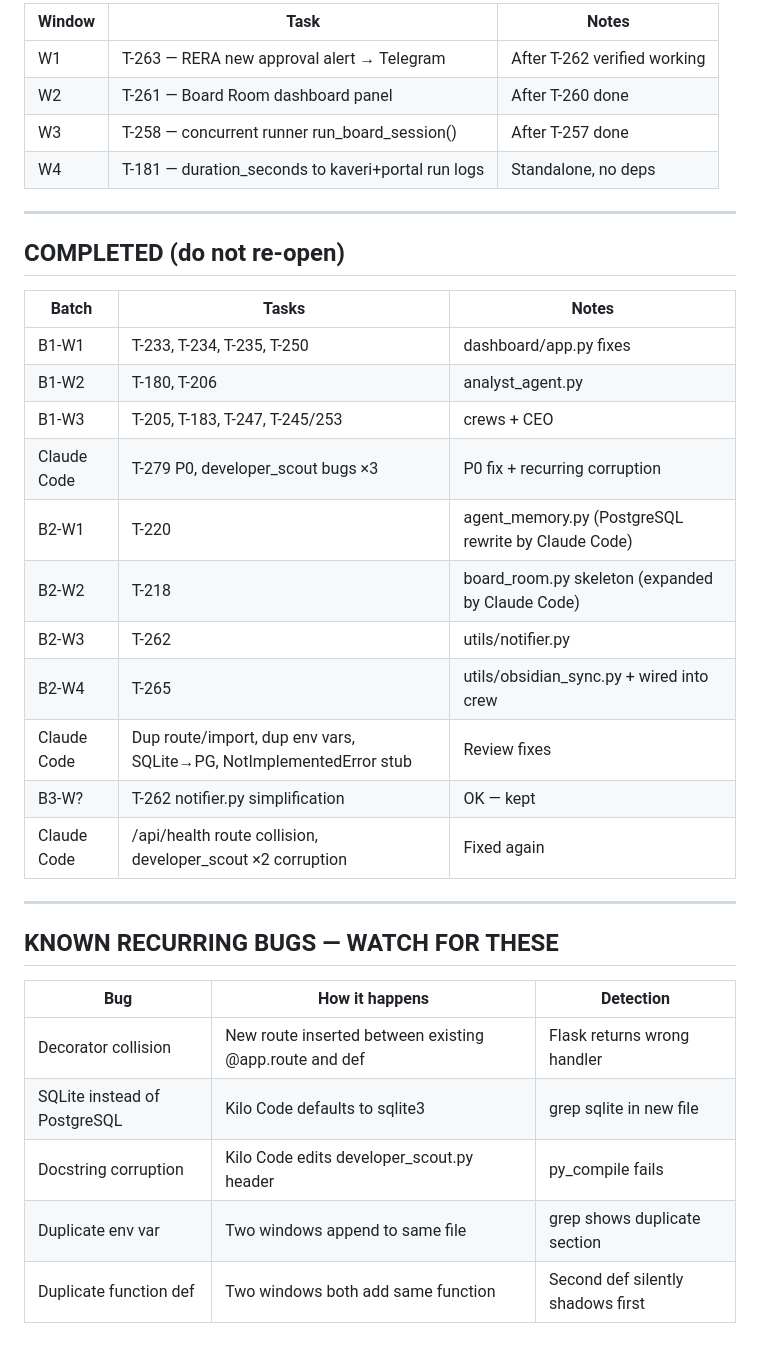
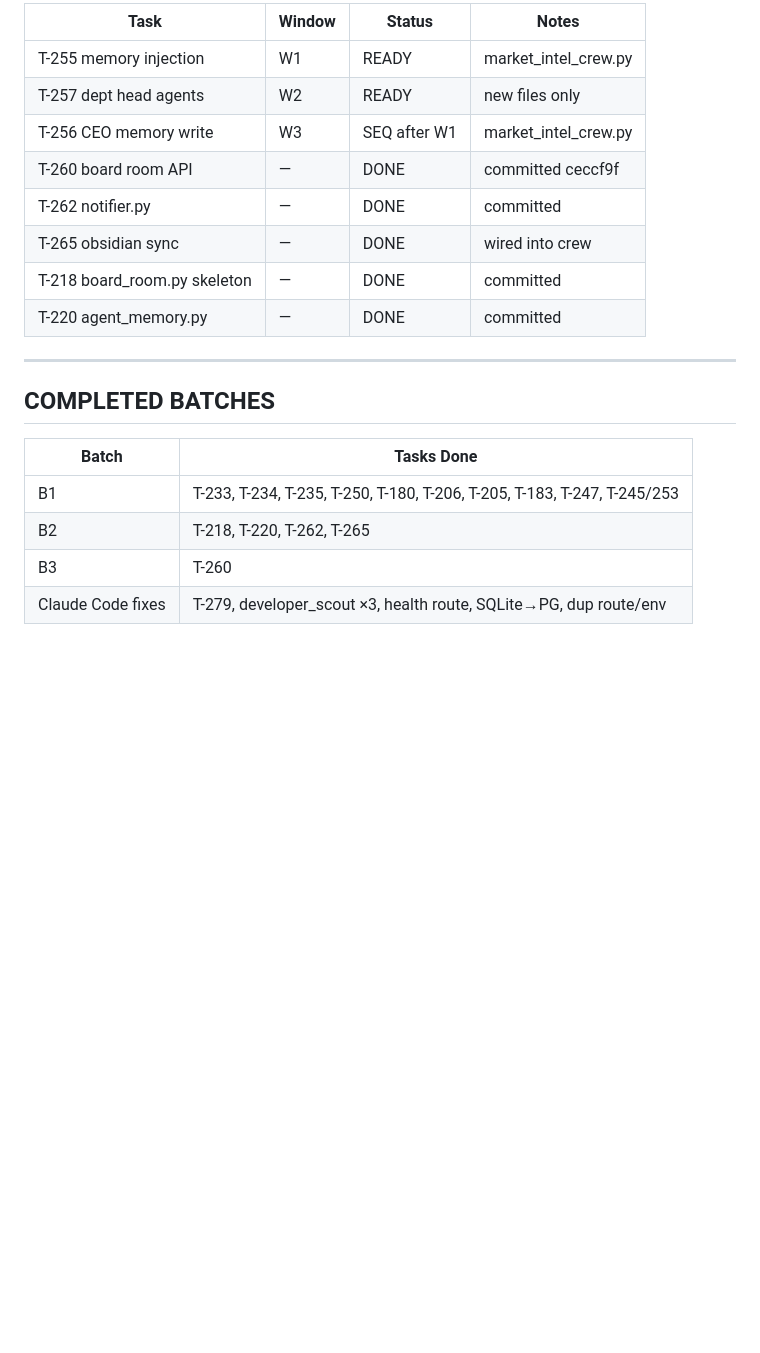
Before and after one commit to jinujon007/RE_OS, a Markdown page: DISPATCH.md, the part around one of its changes. Rendered like a GitHub page; blank space fills up the shorter version.

```diff
--- a/DISPATCH.md
+++ b/DISPATCH.md
@@ -86,37 +164,22 @@ Full spec in `TASK_QUEUE.md ## T-256`.
 
-| Window | Task | Notes |
-|--------|------|-------|
-| W1 | T-263 — RERA new approval alert → Telegram | After T-262 verified working |
-| W2 | T-261 — Board Room dashboard panel | After T-260 done |
-| W3 | T-258 — concurrent runner run_board_session() | After T-257 done |
-| W4 | T-181 — duration_seconds to kaveri+portal run logs | Standalone, no deps |
+| Task | Window | Status | Notes |
+|------|--------|--------|-------|
+| T-255 memory injection | W1 | READY | market_intel_crew.py |
+| T-257 dept head agents | W2 | READY | new files only |
+| T-256 CEO memory write | W3 | SEQ after W1 | market_intel_crew.py |
+| T-260 board room API | — | DONE | committed ceccf9f |
+| T-262 notifier.py | — | DONE | committed |
+| T-265 obsidian sync | — | DONE | wired into crew |
+| T-218 board_room.py skeleton | — | DONE | committed |
+| T-220 agent_memory.py | — | DONE | committed |
 
 ---
 
-## COMPLETED (do not re-open)
+## COMPLETED BATCHES
 
-| Batch | Tasks | Notes |
-|-------|-------|-------|
-| B1-W1 | T-233, T-234, T-235, T-250 | dashboard/app.py fixes |
-| B1-W2 | T-180, T-206 | analyst_agent.py |
-| B1-W3 | T-205, T-183, T-247, T-245/253 | crews + CEO |
-| Claude Code | T-279 P0, developer_scout bugs ×3 | P0 fix + recurring corruption |
-| B2-W1 | T-220 | agent_memory.py (PostgreSQL rewrite by Claude Code) |
-| B2-W2 | T-218 | board_room.py skeleton (expanded by Claude Code) |
-| B2-W3 | T-262 | utils/notifier.py |
-| B2-W4 | T-265 | utils/obsidian_sync.py + wired into crew |
-| Claude Code | Dup route/import, dup env vars, SQLite→PG, NotImplementedError stub | Review fixes |
-| B3-W? | T-262 notifier.py simplification | OK — kept |
-| Claude Code | /api/health route collision, developer_scout ×2 corruption | Fixed again |
-
----
-
-## KNOWN RECURRING BUGS — WATCH FOR THESE
-
-| Bug | How it happens | Detection |
-|-----|---------------|-----------|
-| Decorator collision | New route inserted between existing @app.route and def | Flask returns wrong handler |
-| SQLite instead of PostgreSQL | Kilo Code defaults to sqlite3 | grep sqlite in new file |
-| Docstring corruption | Kilo Code edits developer_scout.py header | py_compile fails |
-| Duplicate env var | Two windows append to same file | grep shows duplicate section |
-| Duplicate function def | Two windows both add same function | Second def silently shadows first |
+| Batch | Tasks Done |
+|-------|-----------|
+| B1 | T-233, T-234, T-235, T-250, T-180, T-206, T-205, T-183, T-247, T-245/253 |
+| B2 | T-218, T-220, T-262, T-265 |
+| B3 | T-260 |
+| Claude Code fixes | T-279, developer_scout ×3, health route, SQLite→PG, dup route/env |
```
Also changed, not shown: other parts of DISPATCH.md (+139 -61 lines).
